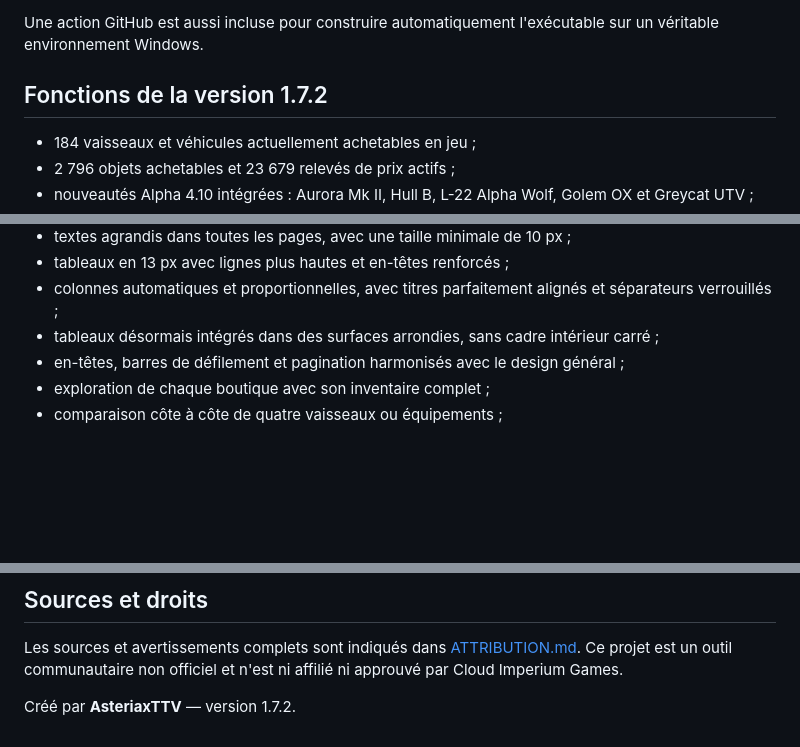
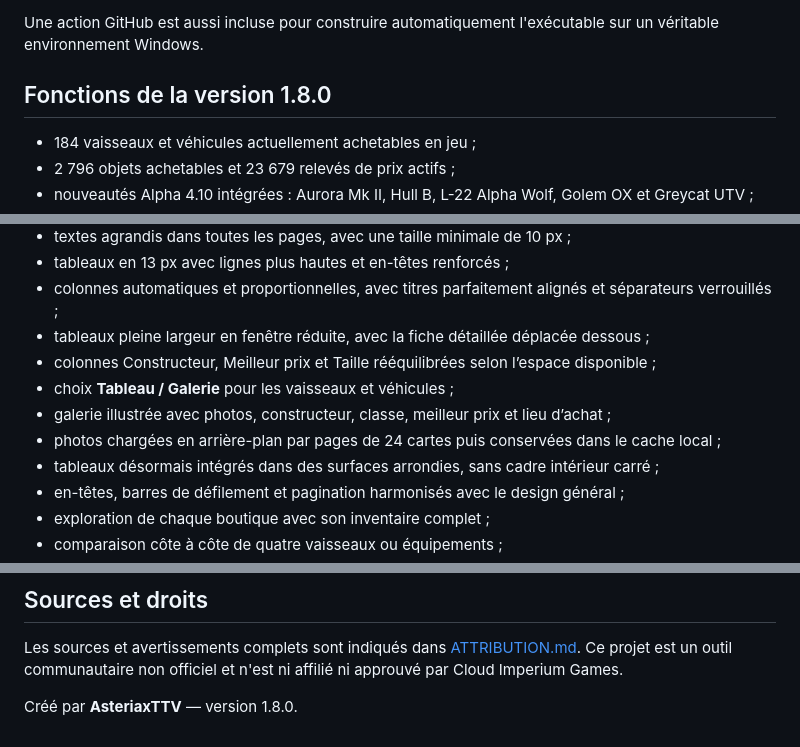
Before and after one commit to AsteriaxQG/AsteriaxVerse, a Markdown page: README.md, 3 parts joined by grey strips. Rendered like a GitHub page; blank space fills up the shorter version.

Commit message:
1.8.0: README.md

```diff
--- a/README.md
+++ b/README.md
@@ -29,7 +29,7 @@ Après avoir lancé une première fois `LANCER.bat`, double-cliquez sur **CONSTR
 
 Une action GitHub est aussi incluse pour construire automatiquement l'exécutable sur un véritable environnement Windows.
 
-## Fonctions de la version 1.7.2
+## Fonctions de la version 1.8.0
 
 - 184 vaisseaux et véhicules actuellement achetables en jeu ;
 - 2 796 objets achetables et 23 679 relevés de prix actifs ;
@@ -55,6 +55,11 @@ Une action GitHub est aussi incluse pour construire automatiquement l'exécutabl
 - textes agrandis dans toutes les pages, avec une taille minimale de 10 px ;
 - tableaux en 13 px avec lignes plus hautes et en-têtes renforcés ;
 - colonnes automatiques et proportionnelles, avec titres parfaitement alignés et séparateurs verrouillés ;
+- tableaux pleine largeur en fenêtre réduite, avec la fiche détaillée déplacée dessous ;
+- colonnes Constructeur, Meilleur prix et Taille rééquilibrées selon l’espace disponible ;
+- choix **Tableau / Galerie** pour les vaisseaux et véhicules ;
+- galerie illustrée avec photos, constructeur, classe, meilleur prix et lieu d’achat ;
+- photos chargées en arrière-plan par pages de 24 cartes puis conservées dans le cache local ;
 - tableaux désormais intégrés dans des surfaces arrondies, sans cadre intérieur carré ;
 - en-têtes, barres de défilement et pagination harmonisés avec le design général ;
 - exploration de chaque boutique avec son inventaire complet ;
@@ -113,4 +118,4 @@ Les prix UEX sont communautaires. Ils peuvent évoluer après un hotfix, une rem
 
 Les sources et avertissements complets sont indiqués dans [ATTRIBUTION.md](ATTRIBUTION.md). Ce projet est un outil communautaire non officiel et n'est ni affilié ni approuvé par Cloud Imperium Games.
 
-Créé par **AsteriaxTTV** — version 1.7.2.
+Créé par **AsteriaxTTV** — version 1.8.0.
```
